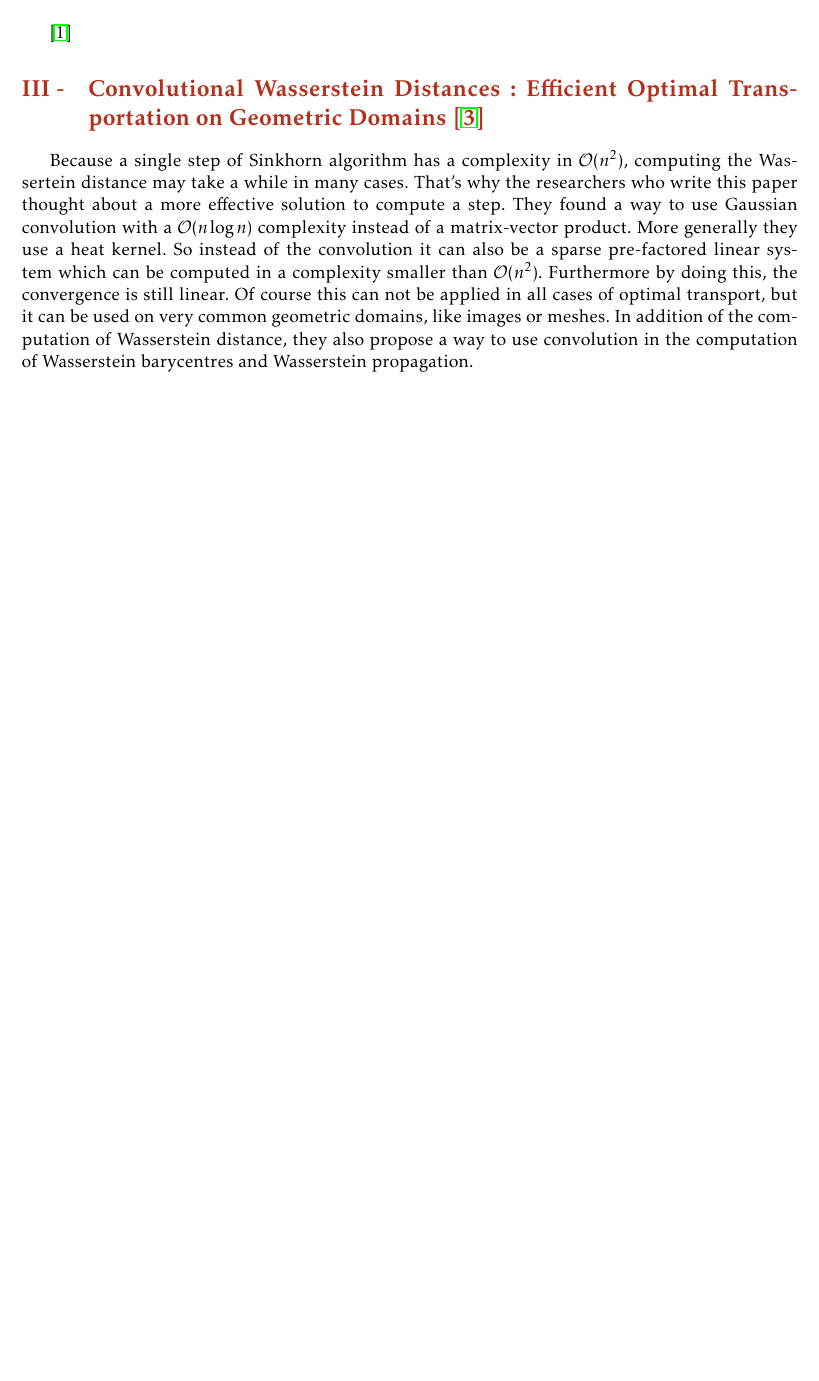
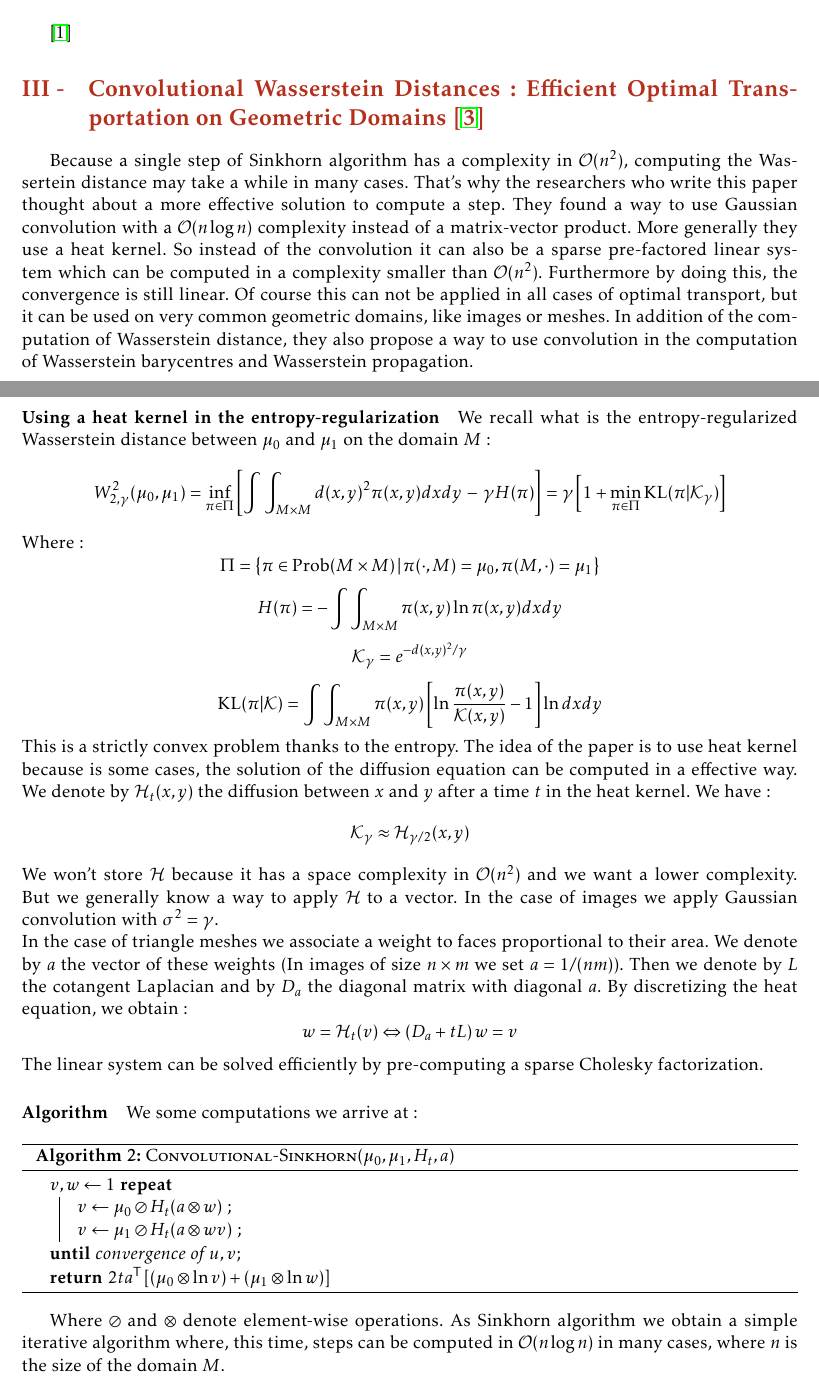
Before and after one commit to Nanored4498/ML-Project, a LaTeX book (report/report.tex, which reads report/papers.tex): part of page 13 of 15 before the commit and two parts of pages 13 and 14 of 17 after it, the two joined at a grey line, cut so that both start at the same text, the shorter picture padded with empty space. Compiled offline with pdfLaTeX.

Commit message:
on continue la review

```diff
--- a/report/papers.tex
+++ b/report/papers.tex
@@ -13,3 +13,35 @@
 \sect{Convolutional Wasserstein Distances: Efficient Optimal Transportation on Geometric Domains \cite{Goe++}}
 
 Because a single step of Sinkhorn algorithm has a complexity in $\mathcal{O}(n^2)$, computing the Wassertein distance may take a while in many cases. That's why the researchers who write this paper thought about a more effective solution to compute a step. They found a way to use Gaussian convolution with a $\mathcal{O}(n \log n)$ complexity instead of a matrix-vector product. More generally they use a heat kernel. So instead of the convolution it can also be a sparse pre-factored linear system which can be computed in a complexity smaller than $\mathcal{O}(n^2)$. Furthermore by doing this, the convergence is still linear. Of course this can not be applied in all cases of optimal transport, but it can be used on very common geometric domains, like images or meshes. In addition of the computation of Wasserstein distance, they also propose a way to use convolution in the computation of Wasserstein barycentres and Wasserstein propagation.
+
+\paragraph{Using a heat kernel in the entropy-regularization}
+We recall what is the entropy-regularized Wasserstein distance between $\mu_0$ and $\mu_1$ on the domain $M$:
+$$ W_{2, \gamma}^2(\mu_0, \mu_1) = \inf_{\pi \in \Pi} \left[ \int \int_{M \times M} d(x, y)^2 \pi(x, y) dx dy \, - \, \gamma H(\pi) \right] = \gamma \left[ 1 + \min_{\pi \in \Pi} \text{KL}(\pi | \mathcal{K}_\gamma) \right]$$
+Where:
+$$ \Pi = \left\{ \pi \in \text{Prob}(M \times M) \, | \, \pi(\cdot, M) = \mu_0, \pi(M, \cdot) = \mu_1 \right\} $$
+$$ H(\pi) = - \int \int_{M \times M} \pi(x, y) \ln \pi(x, y) dx dy $$
+$$ \mathcal{K}_\gamma = e^{-d(x, y)^2 / \gamma} $$
+$$ \text{KL}(\pi | \mathcal{K}) = \int \int_{M \times M} \pi(x, y) \left[ \ln \dfrac{\pi(x, y)}{\mathcal{K}(x, y)} - 1 \right]\ln  dx dy $$
+This is a strictly convex problem thanks to the entropy. The idea of the paper is to use heat kernel because is some cases, the solution of the diffusion equation can be computed in a effective way. We denote by $\mathcal{H}_t(x, y)$ the diffusion between $x$ and $y$ after a time $t$ in the heat kernel. We have:
+$$ \mathcal{K}_\gamma \approx \mathcal{H}_{\gamma / 2}(x, y) $$
+We won't store $\mathcal{H}$ because it has a space complexity in $\mathcal{O}(n^2)$ and we want a lower complexity. But we generally know a way to apply $\mathcal{H}$ to a vector. In the case of images we apply Gaussian convolution with $\sigma^2 = \gamma$. \\
+In the case of triangle meshes we associate a weight to faces proportional to their area. We denote by $a$ the vector of these weights (In images of size $n \times m$ we set $a = 1 / (nm)$). Then we denote by $L$ the cotangent Laplacian and by $D_a$ the diagonal matrix with diagonal $a$. By discretizing the heat equation, we obtain:
+$$ w = \mathcal{H}_t(v) \Leftrightarrow \left( D_a + t L \right) w = v $$
+The linear system can be solved efficiently by pre-computing a sparse Cholesky factorization.
+
+\paragraph{Algorithm}
+We some computations we arrive at:
+
+\vspace{3mm}
+\begin{algorithm}[H]
+	\caption{\textsc{Convolutional-Sinkhorn}($\mu_0, \mu_1, H_t, a$)}
+	$v, w \gets 1$
+	\Repeat{convergence of $u, v$}{
+		$v \gets \mu_0 \oslash H_t(a \otimes w)$ \;
+		$v \gets \mu_1 \oslash H_t(a \otimes wv)$ \;
+	}
+	\Return $2t a^\trans \left[ \left( \mu_0 \otimes \ln v \right) + \left( \mu_1 \otimes \ln w \right) \right]$
+\end{algorithm}
+\vspace{3mm}
+
+Where $\oslash$ and $\otimes$ denote element-wise operations. As Sinkhorn algorithm we obtain a simple iterative algorithm where, this time, steps can be computed in $\mathcal{O}(n \log n)$ in many cases, where $n$ is the size of the domain $M$.
```
Also changed, not shown: report/papers.tex (15 more changed lines).
